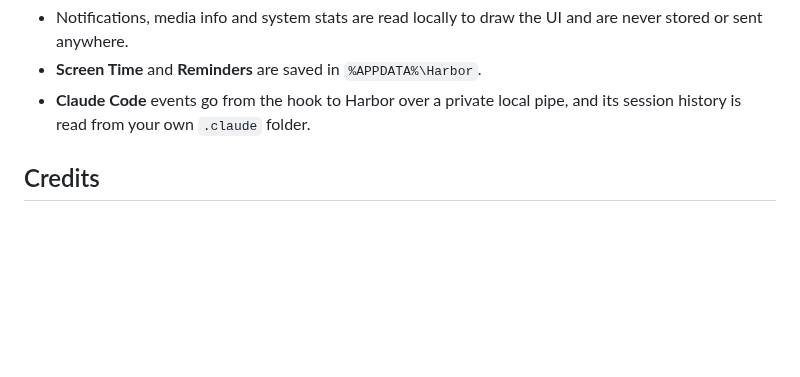
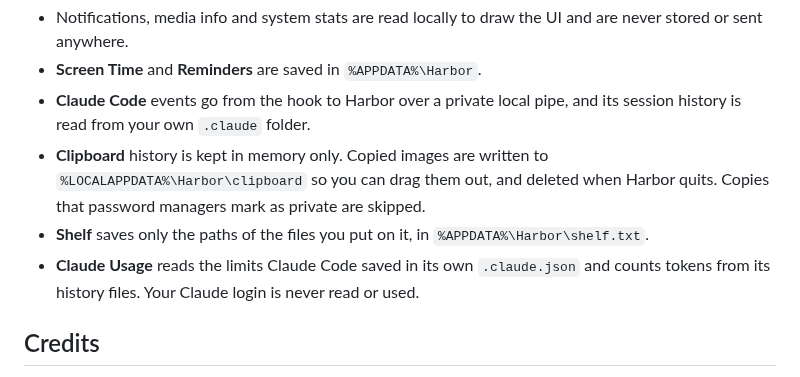
Before and after one commit to Hritik-sharmaa/harbor, a Markdown page: README.md, the part around one of its changes. GitHub-like rendering; blank space fills up the shorter version.

```diff
--- a/README.md
+++ b/README.md
@@ -216,6 +222,9 @@ Everything else stays on your PC:
 - Notifications, media info and system stats are read locally to draw the UI and are never stored or sent anywhere.
 - **Screen Time** and **Reminders** are saved in `%APPDATA%\Harbor`.
 - **Claude Code** events go from the hook to Harbor over a private local pipe, and its session history is read from your own `.claude` folder.
+- **Clipboard** history is kept in memory only. Copied images are written to `%LOCALAPPDATA%\Harbor\clipboard` so you can drag them out, and deleted when Harbor quits. Copies that password managers mark as private are skipped.
+- **Shelf** saves only the paths of the files you put on it, in `%APPDATA%\Harbor\shelf.txt`.
+- **Claude Usage** reads the limits Claude Code saved in its own `.claude.json` and counts tokens from its history files. Your Claude login is never read or used.
 
 ## Credits
 
```
Also changed, not shown: other parts of README.md (+7 -1 lines), CHANGELOG.md (+10 -0 lines), docs/screenshots/island_clipboard.png (added), docs/screenshots/island_usage.png (added), 10 other files.
